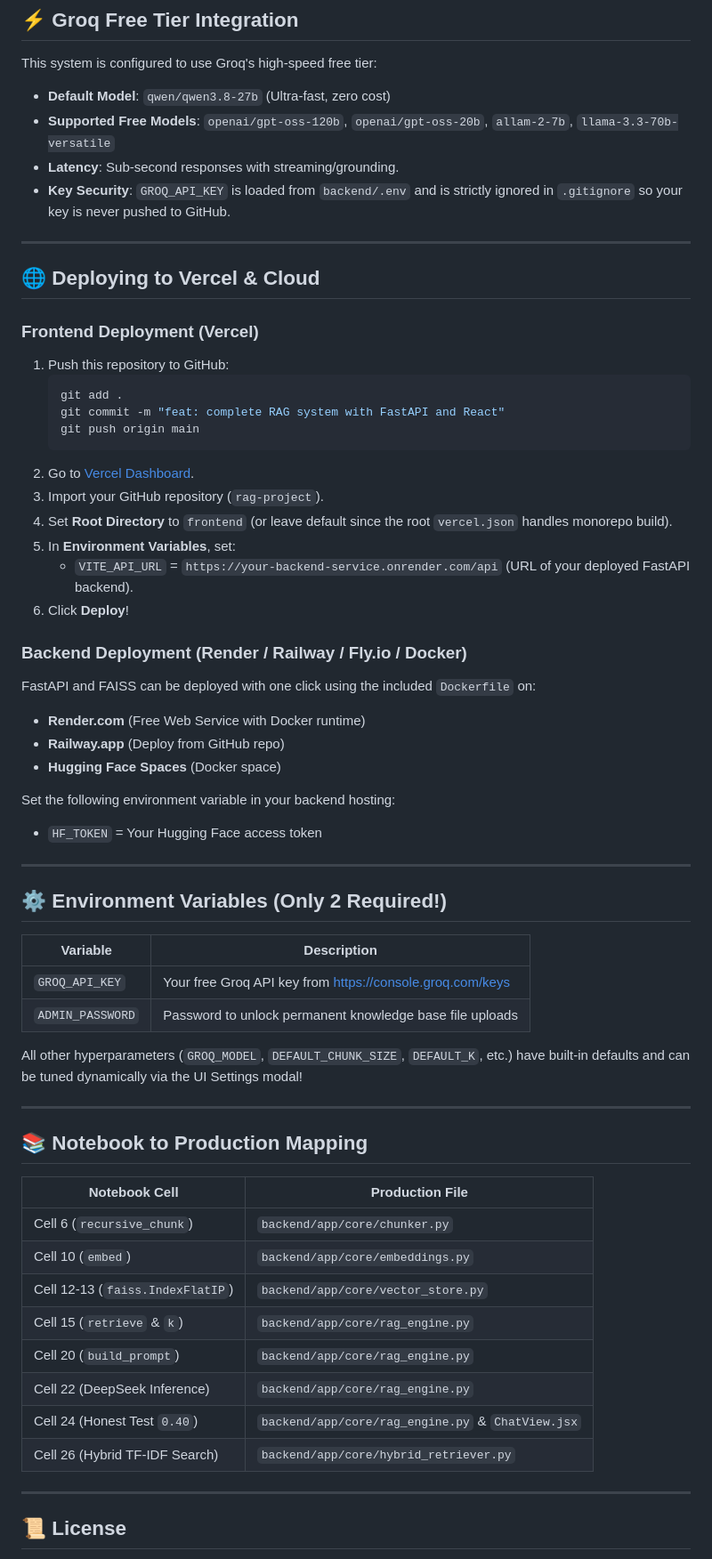
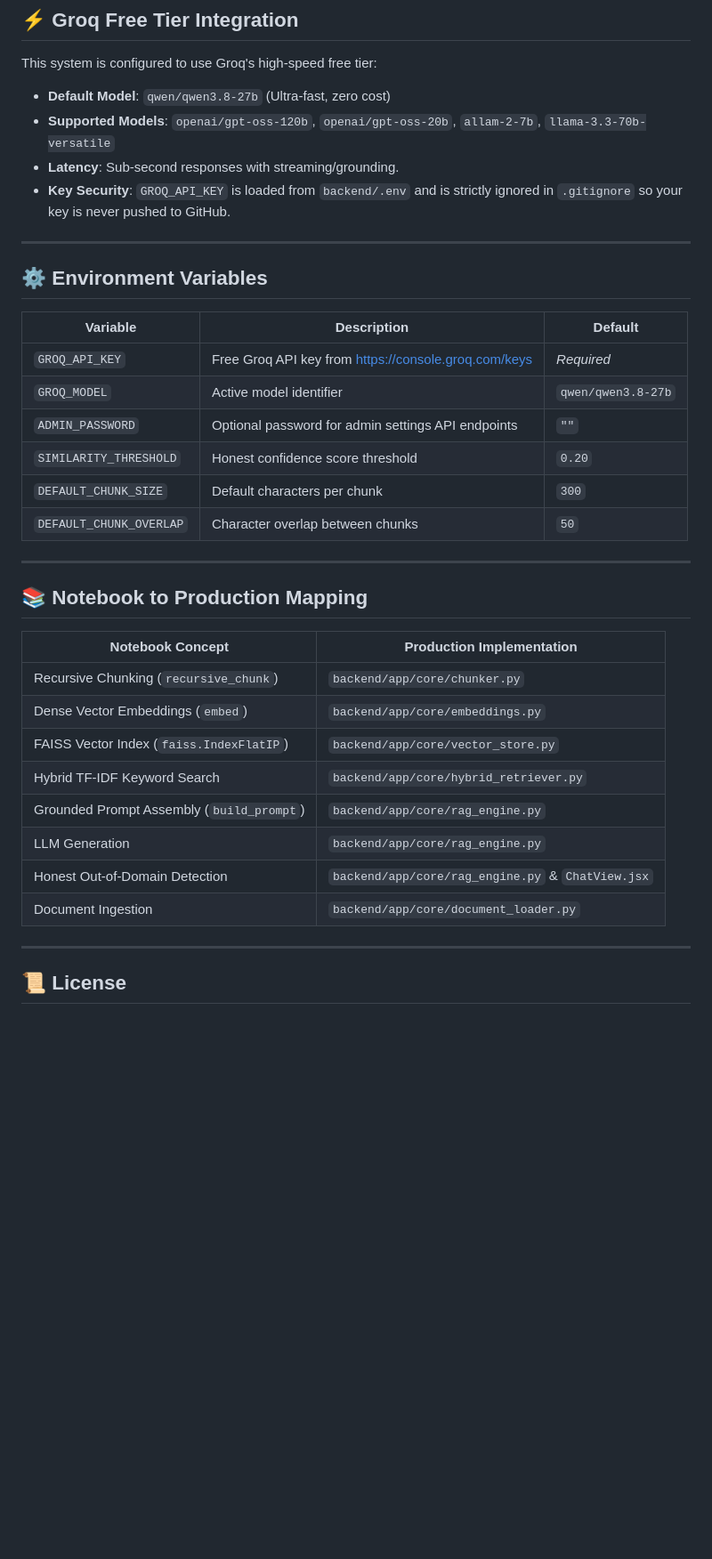
Before and after one commit to Masood-Haider/rag-project, a Markdown page: README.md, the part around one of its changes. Shown at 89% size. GitHub-like rendering; blank space fills up the shorter version.

````diff
--- a/README.md
+++ b/README.md
@@ -141,62 +183,37 @@ npm run dev
 
 This system is configured to use Groq's high-speed free tier:
 - **Default Model**: `qwen/qwen3.8-27b` (Ultra-fast, zero cost)
-- **Supported Free Models**: `openai/gpt-oss-120b`, `openai/gpt-oss-20b`, `allam-2-7b`, `llama-3.3-70b-versatile`
+- **Supported Models**: `openai/gpt-oss-120b`, `openai/gpt-oss-20b`, `allam-2-7b`, `llama-3.3-70b-versatile`
 - **Latency**: Sub-second responses with streaming/grounding.
 - **Key Security**: `GROQ_API_KEY` is loaded from `backend/.env` and is strictly ignored in `.gitignore` so your key is never pushed to GitHub.
 
 ---
 
-## 🌐 Deploying to Vercel & Cloud
+## ⚙️ Environment Variables
 
-### Frontend Deployment (Vercel)
-1. Push this repository to GitHub:
-   ```bash
-   git add .
-   git commit -m "feat: complete RAG system with FastAPI and React"
-   git push origin main
-   ```
-2. Go to [Vercel Dashboard](https://vercel.com/new).
-3. Import your GitHub repository (`rag-project`).
-4. Set **Root Directory** to `frontend` (or leave default since the root `vercel.json` handles monorepo build).
-5. In **Environment Variables**, set:
-   - `VITE_API_URL` = `https://your-backend-service.onrender.com/api` (URL of your deployed FastAPI backend).
-6. Click **Deploy**!
-
-### Backend Deployment (Render / Railway / Fly.io / Docker)
-FastAPI and FAISS can be deployed with one click using the included `Dockerfile` on:
-- **Render.com** (Free Web Service with Docker runtime)
-- **Railway.app** (Deploy from GitHub repo)
-- **Hugging Face Spaces** (Docker space)
-
-Set the following environment variable in your backend hosting:
-- `HF_TOKEN` = Your Hugging Face access token
-
----
-
-## ⚙️ Environment Variables (Only 2 Required!)
-
-| Variable | Description |
-|---|---|
-| `GROQ_API_KEY` | Your free Groq API key from [https://console.groq.com/keys](https://console.groq.com/keys) |
-| `ADMIN_PASSWORD` | Password to unlock permanent knowledge base file uploads |
-
-All other hyperparameters (`GROQ_MODEL`, `DEFAULT_CHUNK_SIZE`, `DEFAULT_K`, etc.) have built-in defaults and can be tuned dynamically via the UI Settings modal!
+| Variable | Description | Default |
+|---|---|---|
+| `GROQ_API_KEY` | Free Groq API key from [https://console.groq.com/keys](https://console.groq.com/keys) | *Required* |
+| `GROQ_MODEL` | Active model identifier | `qwen/qwen3.8-27b` |
+| `ADMIN_PASSWORD` | Optional password for admin settings API endpoints | `""` |
+| `SIMILARITY_THRESHOLD` | Honest confidence score threshold | `0.20` |
+| `DEFAULT_CHUNK_SIZE` | Default characters per chunk | `300` |
+| `DEFAULT_CHUNK_OVERLAP` | Character overlap between chunks | `50` |
 
 ---
 
 ## 📚 Notebook to Production Mapping
 
-| Notebook Cell | Production File |
+| Notebook Concept | Production Implementation |
 |---|---|
-| Cell 6 (`recursive_chunk`) | `backend/app/core/chunker.py` |
-| Cell 10 (`embed`) | `backend/app/core/embeddings.py` |
-| Cell 12-13 (`faiss.IndexFlatIP`) | `backend/app/core/vector_store.py` |
-| Cell 15 (`retrieve` & `k`) | `backend/app/core/rag_engine.py` |
-| Cell 20 (`build_prompt`) | `backend/app/core/rag_engine.py` |
-| Cell 22 (DeepSeek Inference) | `backend/app/core/rag_engine.py` |
-| Cell 24 (Honest Test `0.40`) | `backend/app/core/rag_engine.py` & `ChatView.jsx` |
-| Cell 26 (Hybrid TF-IDF Search) | `backend/app/core/hybrid_retriever.py` |
+| Recursive Chunking (`recursive_chunk`) | `backend/app/core/chunker.py` |
+| Dense Vector Embeddings (`embed`) | `backend/app/core/embeddings.py` |
+| FAISS Vector Index (`faiss.IndexFlatIP`) | `backend/app/core/vector_store.py` |
+| Hybrid TF-IDF Keyword Search | `backend/app/core/hybrid_retriever.py` |
+| Grounded Prompt Assembly (`build_prompt`) | `backend/app/core/rag_engine.py` |
+| LLM Generation | `backend/app/core/rag_engine.py` |
+| Honest Out-of-Domain Detection | `backend/app/core/rag_engine.py` & `ChatView.jsx` |
+| Document Ingestion | `backend/app/core/document_loader.py` |
 
 ---
 
````
Also changed, not shown: other parts of README.md (+74 -32 lines), docs/screenshots/01_workspace_dark.png (added), docs/screenshots/02_chat_query_dark.png (added), docs/screenshots/03_documents_manager.png (added), docs/screenshots/04_settings_modal.png (added), docs/screenshots/05_workspace_light.png (added), 3 other files.
